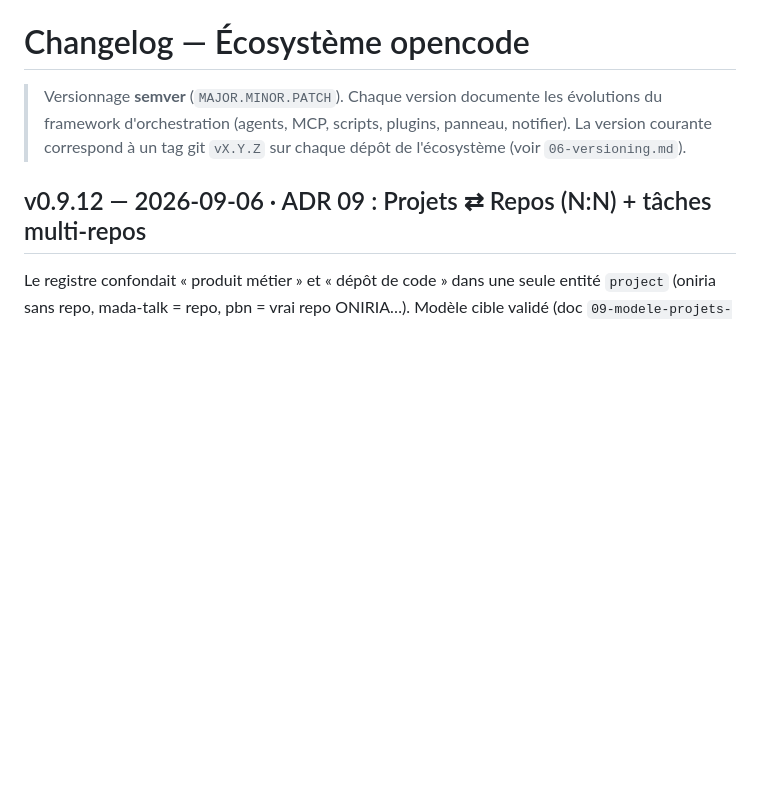
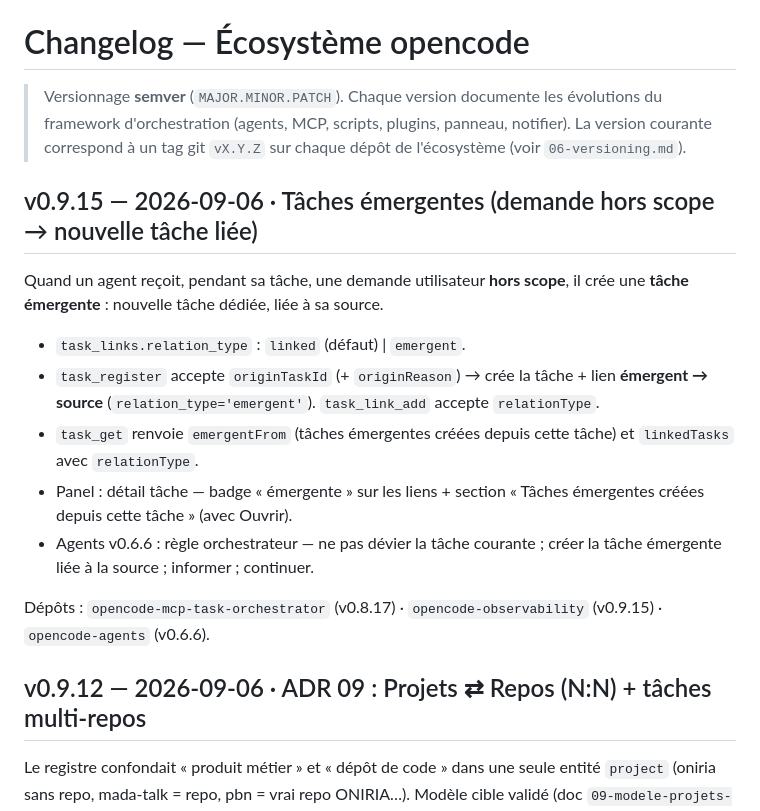
Before and after one commit to RINOHeinrich1/opencode-observability, a Markdown page: public/docs/CHANGELOG.md, the part around the change. Drawn GitHub-style; blank space fills up the shorter version.

Commit message:
docs(v0.9.15): tâches émergentes (CHANGELOG/versioning)

```diff
--- a/public/docs/CHANGELOG.md
+++ b/public/docs/CHANGELOG.md
@@ -4,6 +4,25 @@
 > évolutions du framework d'orchestration (agents, MCP, scripts, plugins,
 > panneau, notifier). La version courante correspond à un tag git `vX.Y.Z` sur
 > chaque dépôt de l'écosystème (voir `06-versioning.md`).
+
+## v0.9.15 — 2026-09-06 · Tâches émergentes (demande hors scope → nouvelle tâche liée)
+
+Quand un agent reçoit, pendant sa tâche, une demande utilisateur **hors scope**,
+il crée une **tâche émergente** : nouvelle tâche dédiée, liée à sa source.
+
+- `task_links.relation_type` : `linked` (défaut) | `emergent`.
+- `task_register` accepte `originTaskId` (+ `originReason`) → crée la tâche +
+  lien **émergent → source** (`relation_type='emergent'`). `task_link_add`
+  accepte `relationType`.
+- `task_get` renvoie `emergentFrom` (tâches émergentes créées depuis cette
+  tâche) et `linkedTasks` avec `relationType`.
+- Panel : détail tâche — badge « émergente » sur les liens + section
+  « Tâches émergentes créées depuis cette tâche » (avec Ouvrir).
+- Agents v0.6.6 : règle orchestrateur — ne pas dévier la tâche courante ; créer
+  la tâche émergente liée à la source ; informer ; continuer.
+
+Dépôts : `opencode-mcp-task-orchestrator` (v0.8.17) · `opencode-observability`
+(v0.9.15) · `opencode-agents` (v0.6.6).
 
 ## v0.9.12 — 2026-09-06 · ADR 09 : Projets ⇄ Repos (N:N) + tâches multi-repos
 
```
Also changed, not shown: public/docs/06-versioning.md (+6 -6 lines).
